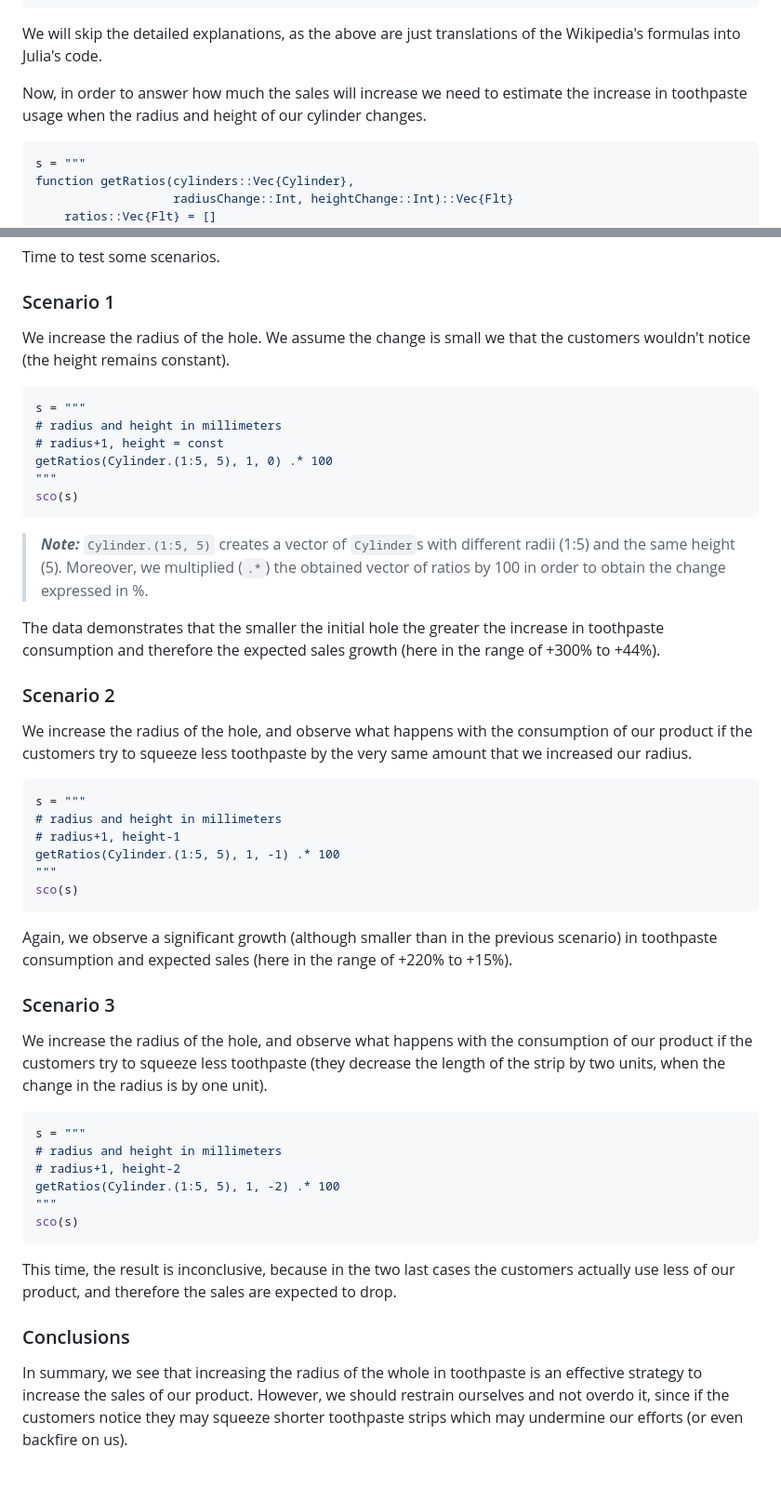
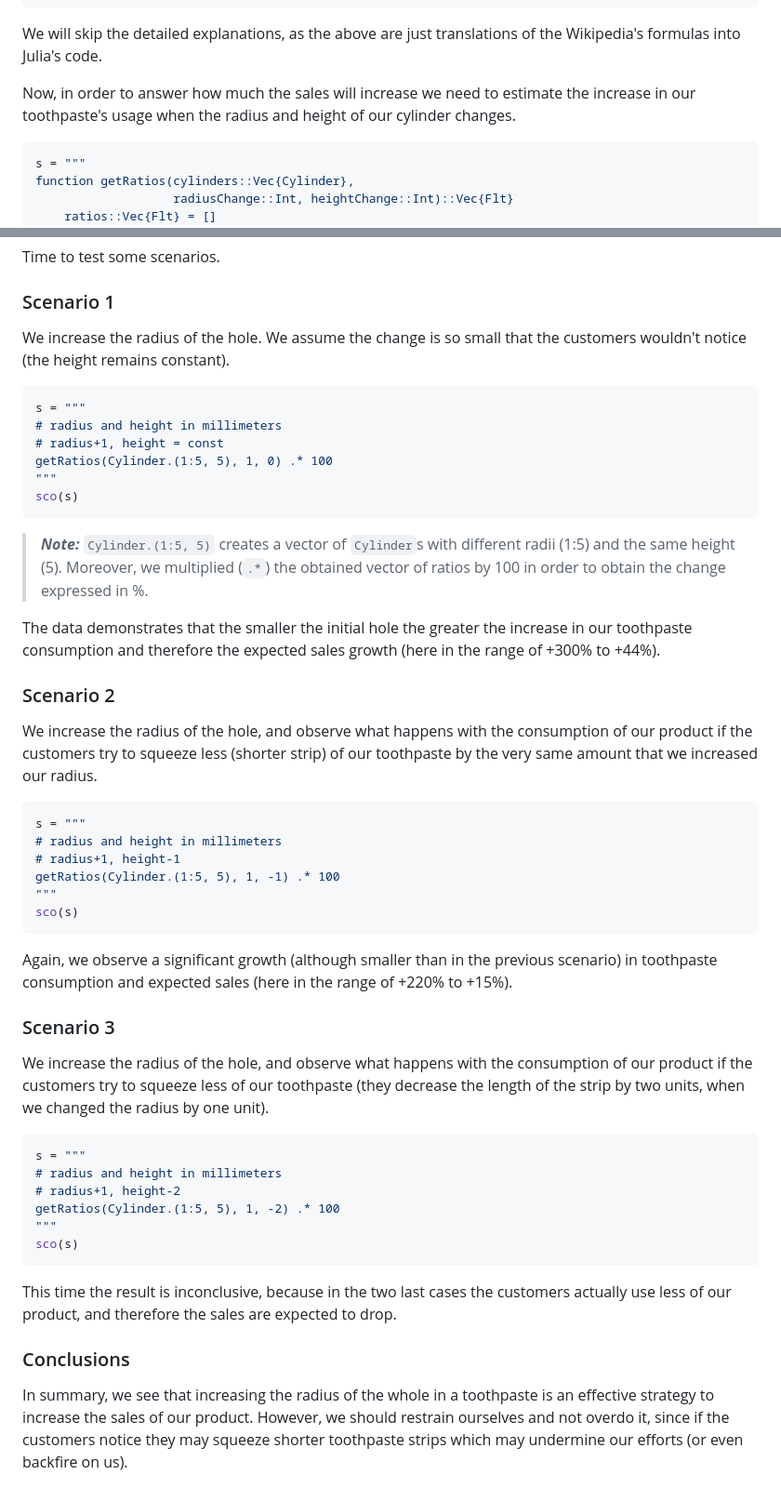
Before and after one commit to b-lukaszuk/BS_wJ_eng, a Markdown page: contents/toothpaste.md, 2 parts joined by grey strips. Shown at 93% size. GitHub-like rendering.

Commit message:
cosmetic changes

````diff
--- a/contents/toothpaste.md
+++ b/contents/toothpaste.md
@@ -65,7 +65,8 @@ We will skip the detailed explanations, as the above are just translations of
 the Wikipedia's formulas into Julia's code.
 
 Now, in order to answer how much the sales will increase we need to estimate the
-increase in toothpaste usage when the radius and height of our cylinder changes.
+increase in our toothpaste's usage when the radius and height of our cylinder
+changes.
 
 ```jl
 s = """
@@ -100,7 +101,7 @@ Time to test some scenarios.
 
 ### Scenario 1
 
-We increase the radius of the hole. We assume the change is small we that the
+We increase the radius of the hole. We assume the change is so small that the
 customers wouldn't notice (the height remains constant).
 
 ```jl
@@ -117,14 +118,14 @@ sco(s)
 > obtained vector of ratios by 100 in order to obtain the change expressed in %.
 
 The data demonstrates that the smaller the initial hole the greater the increase
-in toothpaste consumption and therefore the expected sales growth (here in the
-range of +300% to +44%).
+in our toothpaste consumption and therefore the expected sales growth (here in
+the range of +300% to +44%).
 
 ### Scenario 2
 
 We increase the radius of the hole, and observe what happens with the
-consumption of our product if the customers try to squeeze less toothpaste by
-the very same amount that we increased our radius.
+consumption of our product if the customers try to squeeze less (shorter strip)
+of our toothpaste by the very same amount that we increased our radius.
 
 ```jl
 s = """
@@ -142,9 +143,9 @@ scenario) in toothpaste consumption and expected sales (here in the range of
 ### Scenario 3
 
 We increase the radius of the hole, and observe what happens with the
-consumption of our product if the customers try to squeeze less toothpaste (they
-decrease the length of the strip by two units, when the change in the radius is
-by one unit).
+consumption of our product if the customers try to squeeze less of our
+toothpaste (they decrease the length of the strip by two units, when we changed
+the radius by one unit).
 
 ```jl
 s = """
@@ -155,13 +156,13 @@ getRatios(Cylinder.(1:5, 5), 1, -2) .* 100
 sco(s)
 ```
 
-This time, the result is inconclusive, because in the two last cases the
+This time the result is inconclusive, because in the two last cases the
 customers actually use less of our product, and therefore the sales are expected
 to drop.
 
 ### Conclusions
 
-In summary, we see that increasing the radius of the whole in toothpaste is
+In summary, we see that increasing the radius of the whole in a toothpaste is
 an effective strategy to increase the sales of our product. However, we should
 restrain ourselves and not overdo it, since if the customers notice they may
 squeeze shorter toothpaste strips which may undermine our efforts (or even
````
Also changed, not shown: other parts of contents/toothpaste.md (+1 -1 lines).
